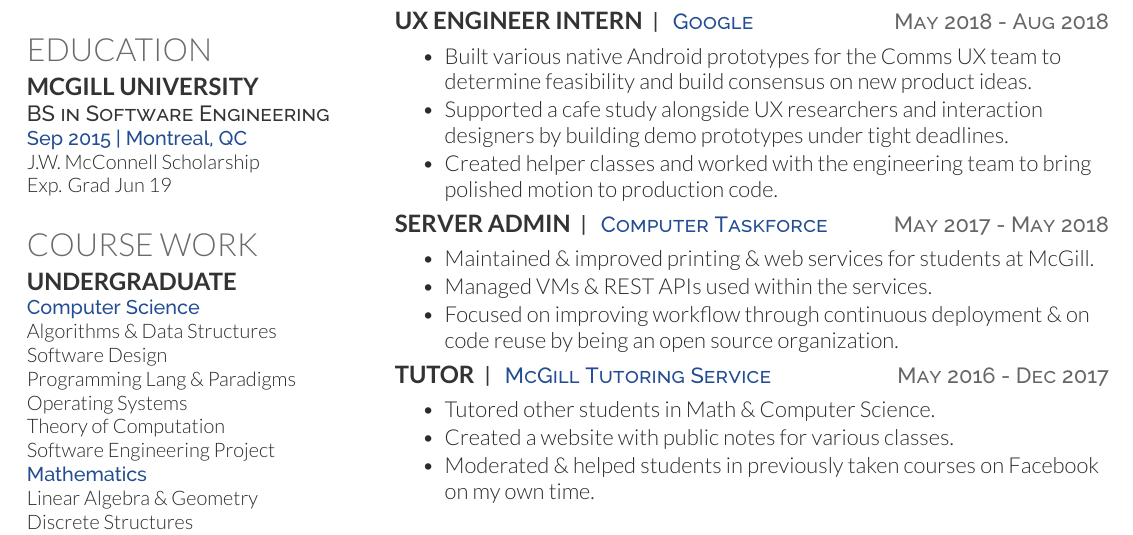
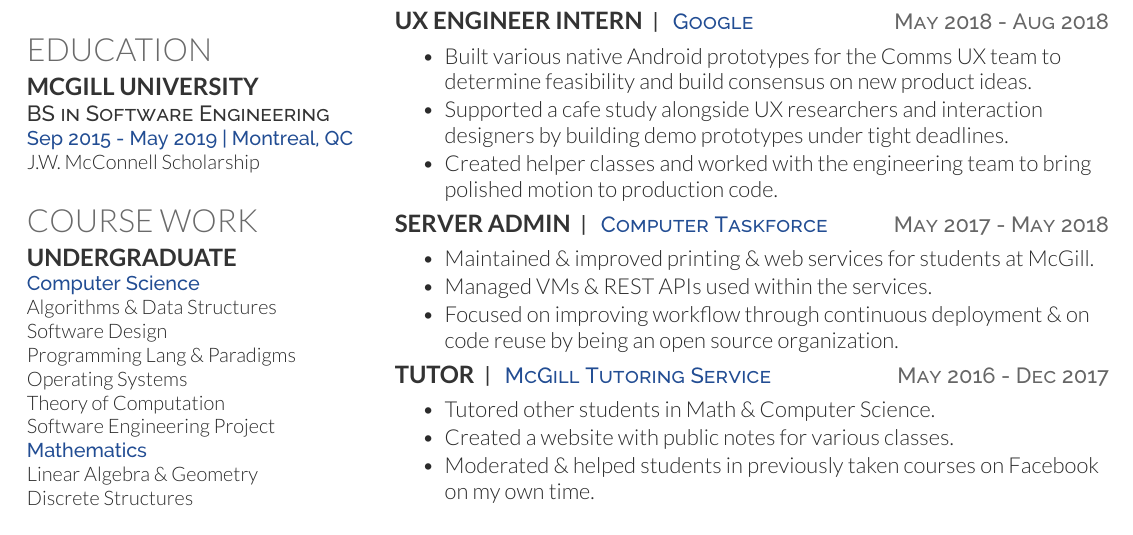
Before and after one commit to AllanWang/AllanWang-Resume, a LaTeX CV (resume.tex, which reads allanwang-resume.cls): part of the page, cut so that both start at the same text. Compiled offline with XeLaTeX.

Commit message:
Update graduation date

```diff
--- a/allanwang-resume.cls
+++ b/allanwang-resume.cls
@@ -12,7 +12,7 @@
 %%%%%%%%%%%%%%%%%%%%%%%%%%%%%%%%%%%%%
 
 % Intro Options
-\ProvidesClass{allanwang-resume}[2017/09/28 CV class]
+\ProvidesClass{allanwang-resume}[2021/07/12 CV class]
 \NeedsTeXFormat{LaTeX2e}
 \DeclareOption{print}{\def\@cv@print{}}
 \DeclareOption*{%
--- a/resume.tex
+++ b/resume.tex
@@ -33,9 +33,8 @@
 	\section{Education}
 	\subsection{McGill University}
 	\descript{BS in Software Engineering}
-	\content{Sep 2015 | Montreal, QC}
+	\content{Sep 2015 - May 2019 | Montreal, QC}
 	J.W. McConnell Scholarship \\
-	Exp. Grad Jun 19
 	\sectionsep
 
 	\section{Course Work}
```
